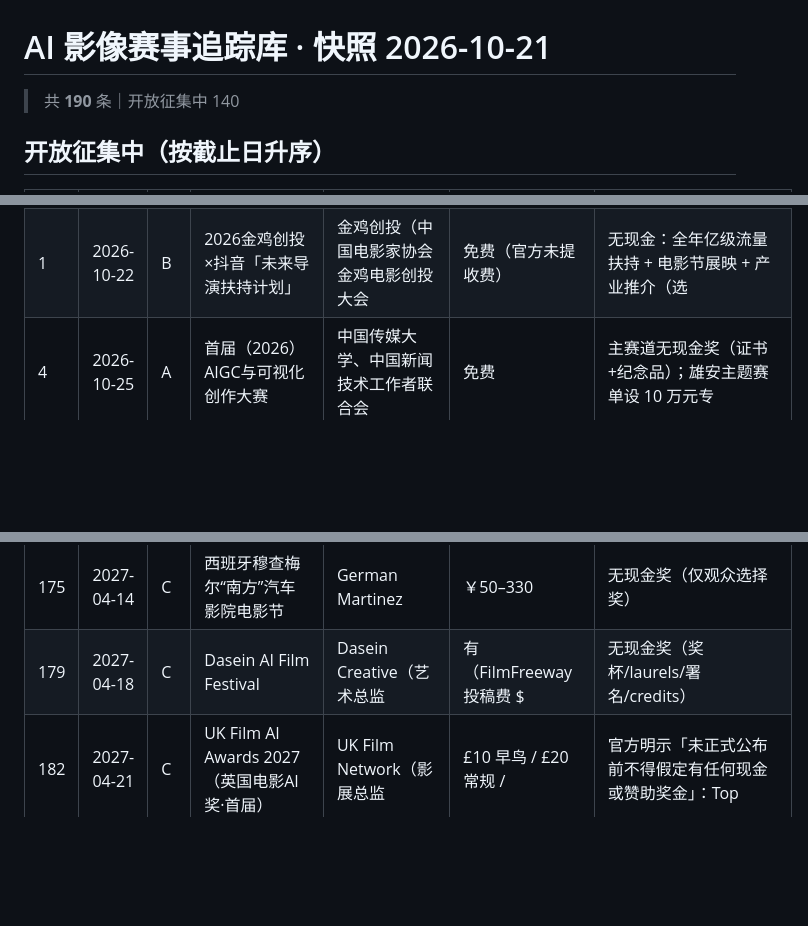
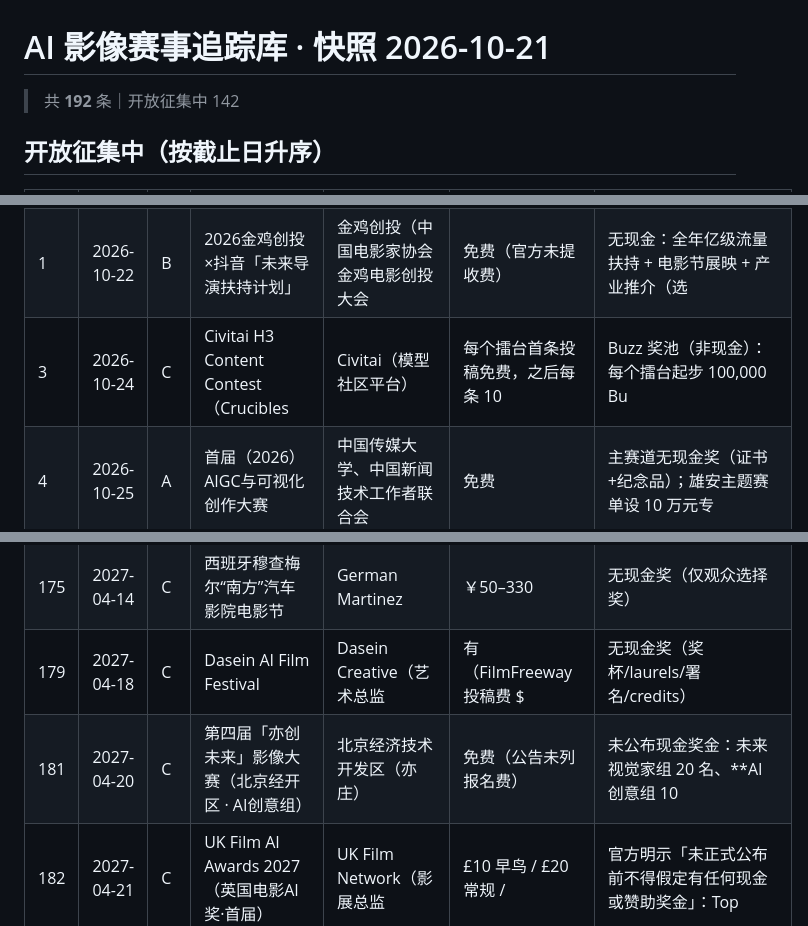
Before and after one commit to YIJUEYIJUE/ai-film-contests-tracker, a Markdown page: data/contests_2026-10-21.md, 3 parts joined by grey strips. Drawn GitHub-style; blank space fills up the shorter version.

Commit message:
snapshot 2026-10-21: contests 192 / sources 66 / festivals 24

```diff
--- a/data/contests_2026-10-21.md
+++ b/data/contests_2026-10-21.md
@@ -1,6 +1,6 @@
 # AI 影像赛事追踪库 · 快照 2026-10-21
 
-> 共 **190** 条｜开放征集中 140
+> 共 **192** 条｜开放征集中 142
 
 
 ## 开放征集中（按截止日升序）
@@ -9,6 +9,7 @@
 |---|---|---|---|---|---|---|
 | 1 | 2026-10-22 | C | 可灵AI×京东「重生之我是汴京主理人」AIGC创作大赛 | 京东 × 可灵AI（快手） | 未核实 | 品牌摇身一「汴」奖4名×2888元现金+12000灵感值；另 |
 | 1 | 2026-10-22 | B | 2026金鸡创投×抖音「未来导演扶持计划」 | 金鸡创投（中国电影家协会金鸡电影创投大会 | 免费（官方未提收费） | 无现金：全年亿级流量扶持 + 电影节展映 + 产业推介（选  |
+| 3 | 2026-10-24 | C | Civitai H3 Content Contest（Crucibles | Civitai（模型社区平台） | 每个擂台首条投稿免费，之后每条 10 | Buzz 奖池（非现金）：每个擂台起步 100,000 Bu |
 | 4 | 2026-10-25 | A | 首届（2026）AIGC与可视化创作大赛 | 中国传媒大学、中国新闻技术工作者联合会 | 免费 | 主赛道无现金奖（证书+纪念品）；雄安主题赛单设 10 万元专 |
 | 4 | 2026-10-25 | C | Atlanta AI Ad Fest 2026 | SouArt Alliance | $10（注册费，含 5000 Blo | $1,000（Best of Festival，总保底现金  |
 | 4 | 2026-10-25 | C | 海门"一念明眸·謇公湖杯"AI数字创意大赛 | 海门经济技术开发区管委会 | 免费 | 1万元（一等奖） |
@@ -129,6 +130,7 @@
 | 175 | 2027-04-14 | C | 安布罗西亚国际电影节 | Irina Spirina | ￥220–280 | 官方未公布奖金 |
 | 175 | 2027-04-14 | C | 西班牙穆查梅尔“南方”汽车影院电影节 | German Martinez | ￥50–330 | 无现金奖（仅观众选择奖） |
 | 179 | 2027-04-18 | C | Dasein AI Film Festival | Dasein Creative（艺术总监 | 有（FilmFreeway投稿费 $ | 无现金奖（奖杯/laurels/署名/credits） |
+| 181 | 2027-04-20 | C | 第四届「亦创未来」影像大赛（北京经开区 · AI创意组） | 北京经济技术开发区（亦庄） | 免费（公告未列报名费） | 未公布现金奖金：未来视觉家组 20 名、**AI创意组 10 |
 | 182 | 2027-04-21 | C | UK Film AI Awards 2027（英国电影AI奖·首届） | UK Film Network（影展总监 | £10 早鸟 / £20 常规 /  | 官方明示「未正式公布前不得假定有任何现金或赞助奖金」：Top |
 | 184 | 2027-04-23 | C | “走向荒野”电影节 | ITW team | ￥49–330 | 无现金奖（发行对接与放映） |
 | 187 | 2027-04-26 | C | Horizons IA 2027 埃斯特角AI影像节（乌拉圭） | Horizons IA | $12 早鸟（2027-01-08） | 未公布（节展入选与放映，无公布现金奖） |
```
